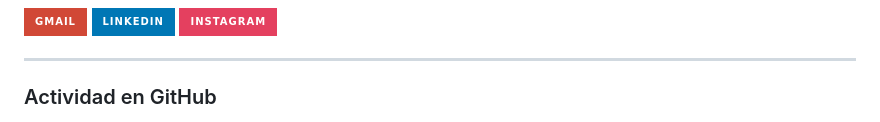
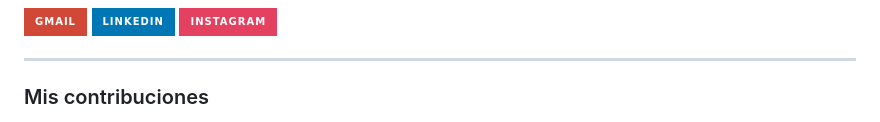
Before and after one commit to Lucyvillalo/Lucyvillalo, a Markdown page: README.md, the part around one of its changes. Drawn GitHub-style; badges without logos.

```diff
--- a/README.md
+++ b/README.md
@@ -73,7 +73,7 @@ Actualmente continúo fortaleciendo mis conocimientos y desarrollando proyectos
 
 ---
 
-### Actividad en GitHub
+### Mis contribuciones
 
 <div align="center">
 
```
Also changed, not shown: other parts of README.md (+14 -9 lines).
